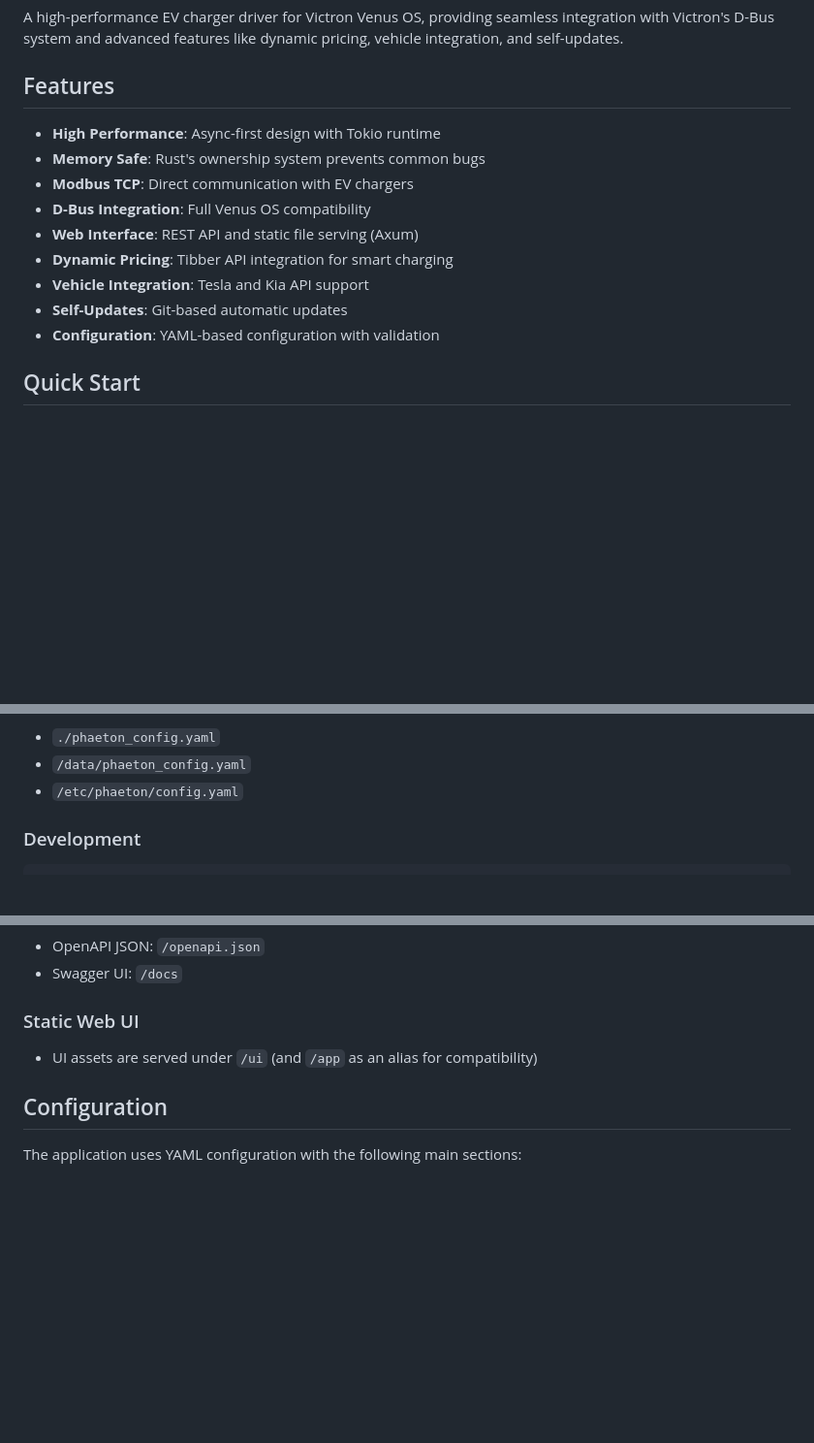
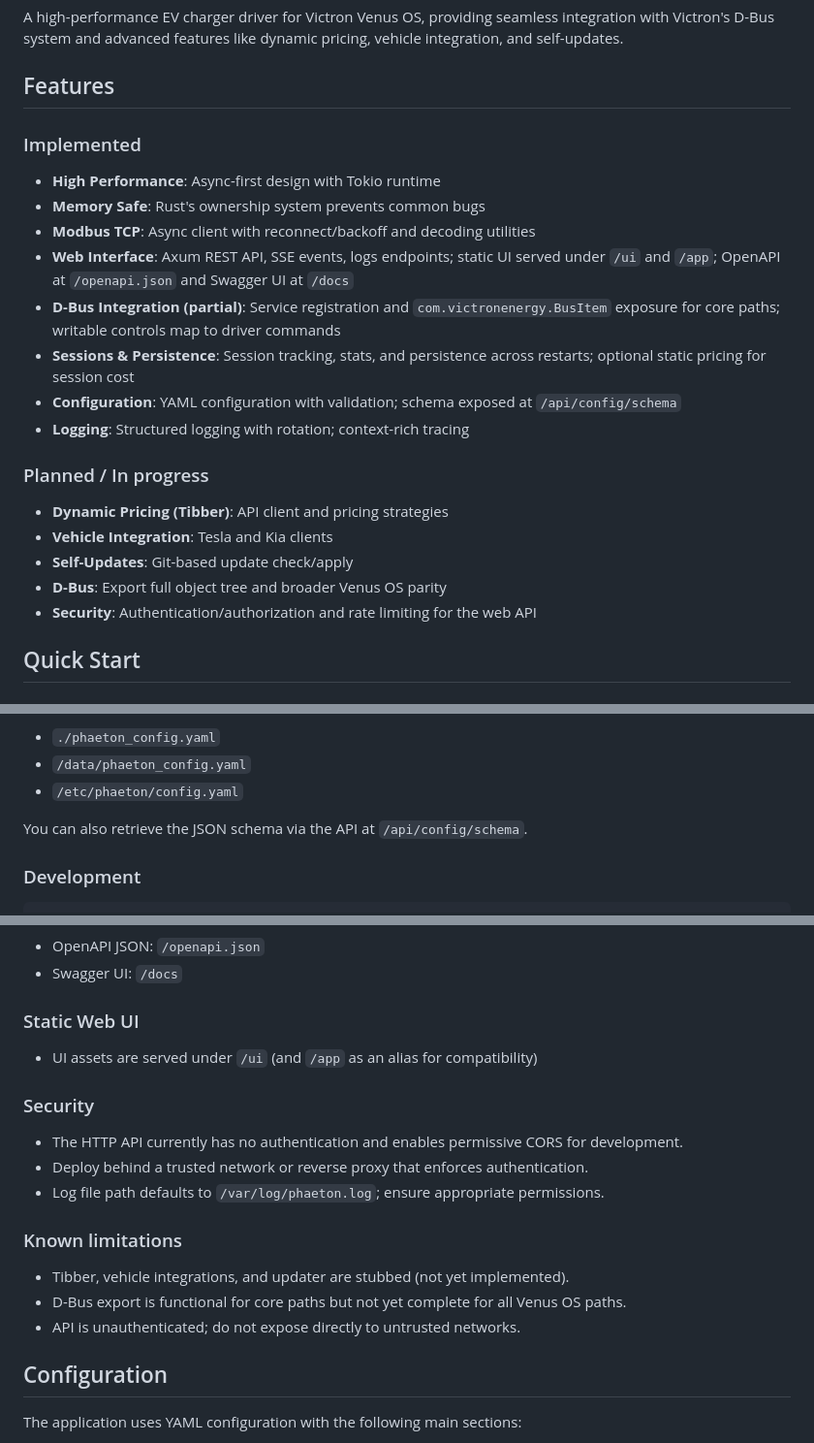
Before and after one commit to rhernaus/phaeton, a Markdown page: README.md, 3 parts joined by grey strips. Shown: that part at 97% size. GitHub-like rendering; blank space fills up the shorter version.

```diff
--- a/README.md
+++ b/README.md
@@ -4,15 +4,24 @@ A high-performance EV charger driver for Victron Venus OS, providing seamless in
 
 ## Features
 
+### Implemented
+
 - **High Performance**: Async-first design with Tokio runtime
 - **Memory Safe**: Rust's ownership system prevents common bugs
-- **Modbus TCP**: Direct communication with EV chargers
-- **D-Bus Integration**: Full Venus OS compatibility
-- **Web Interface**: REST API and static file serving (Axum)
-- **Dynamic Pricing**: Tibber API integration for smart charging
-- **Vehicle Integration**: Tesla and Kia API support
-- **Self-Updates**: Git-based automatic updates
-- **Configuration**: YAML-based configuration with validation
+- **Modbus TCP**: Async client with reconnect/backoff and decoding utilities
+- **Web Interface**: Axum REST API, SSE events, logs endpoints; static UI served under `/ui` and `/app`; OpenAPI at `/openapi.json` and Swagger UI at `/docs`
+- **D-Bus Integration (partial)**: Service registration and `com.victronenergy.BusItem` exposure for core paths; writable controls map to driver commands
+- **Sessions & Persistence**: Session tracking, stats, and persistence across restarts; optional static pricing for session cost
+- **Configuration**: YAML configuration with validation; schema exposed at `/api/config/schema`
+- **Logging**: Structured logging with rotation; context-rich tracing
+
+### Planned / In progress
+
+- **Dynamic Pricing (Tibber)**: API client and pricing strategies
+- **Vehicle Integration**: Tesla and Kia clients
+- **Self-Updates**: Git-based update check/apply
+- **D-Bus**: Export full object tree and broader Venus OS parity
+- **Security**: Authentication/authorization and rate limiting for the web API
 
 ## Quick Start
 
@@ -91,6 +100,8 @@ Phaeton will automatically look for a configuration file at the following locati
 - `./phaeton_config.yaml`
 - `/data/phaeton_config.yaml`
 - `/etc/phaeton/config.yaml`
+
+You can also retrieve the JSON schema via the API at `/api/config/schema`.
 
 ### Development
 
@@ -212,6 +223,18 @@ The application follows a modular architecture with clear separation of concerns
 
 - UI assets are served under `/ui` (and `/app` as an alias for compatibility)
 
+### Security
+
+- The HTTP API currently has no authentication and enables permissive CORS for development.
+- Deploy behind a trusted network or reverse proxy that enforces authentication.
+- Log file path defaults to `/var/log/phaeton.log`; ensure appropriate permissions.
+
+### Known limitations
+
+- Tibber, vehicle integrations, and updater are stubbed (not yet implemented).
+- D-Bus export is functional for core paths but not yet complete for all Venus OS paths.
+- API is unauthenticated; do not expose directly to untrusted networks.
+
 ## Configuration
 
 The application uses YAML configuration with the following main sections:
```
Also changed, not shown: TODO.md (+25 -38 lines).
